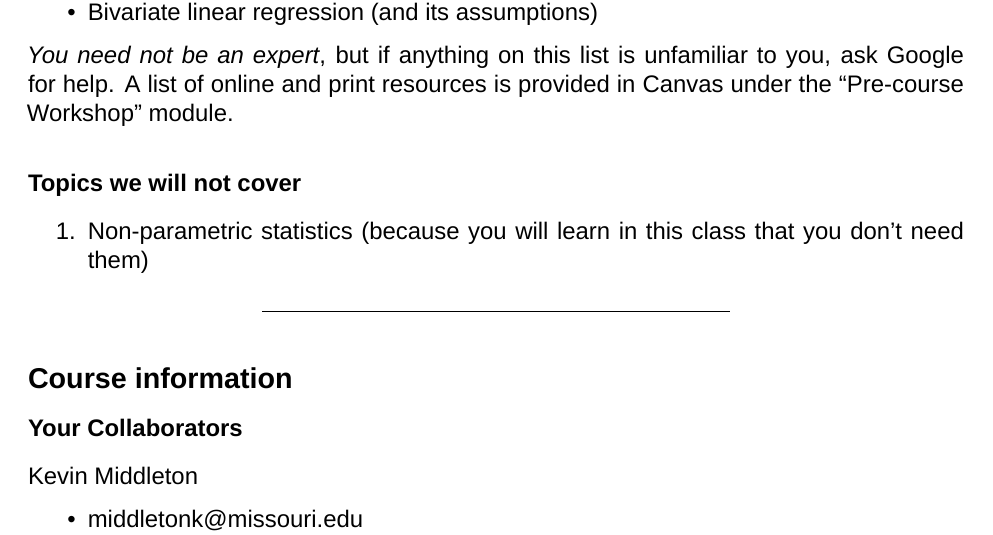
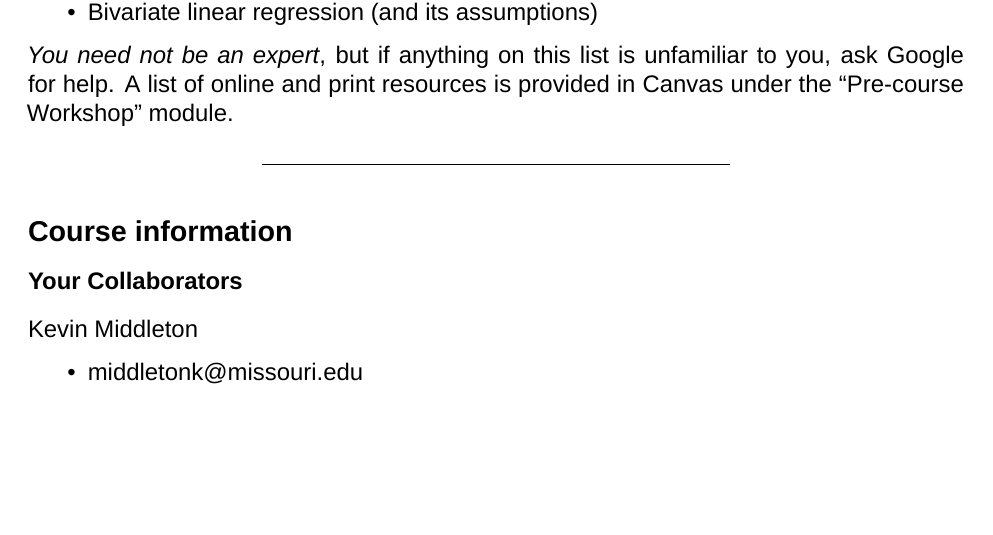
Before and after one commit to kmiddleton/quant_methods, an R Markdown document (Quant_Methods_Syllabus.Rmd): part of page 2 of 6, cut so that both start at the same text, the shorter picture padded with empty space. Rendered offline with R 4.5, knitr and Pandoc, then LaTeX, with nearby package versions; a font, style sheet, LaTeX package, included part or bibliography that could not be used is replaced or left out.

Commit message:
Remove objectionable reference to non-parametric stats.

```diff
--- a/Quant_Methods_Syllabus.Rmd
+++ b/Quant_Methods_Syllabus.Rmd
@@ -47,10 +47,6 @@ We will start with the assumption of some previous exposure to the following top
 - Bivariate linear regression (and its assumptions)
 
 *You need not be an expert*, but if anything on this list is unfamiliar to you, ask Google for help. A list of online and print resources is provided in Canvas under the "Pre-course Workshop" module.
-
-### Topics we will not cover
-
-1. Non-parametric statistics (because you will learn in this class that you don't need them)
 
 ----
 
```
